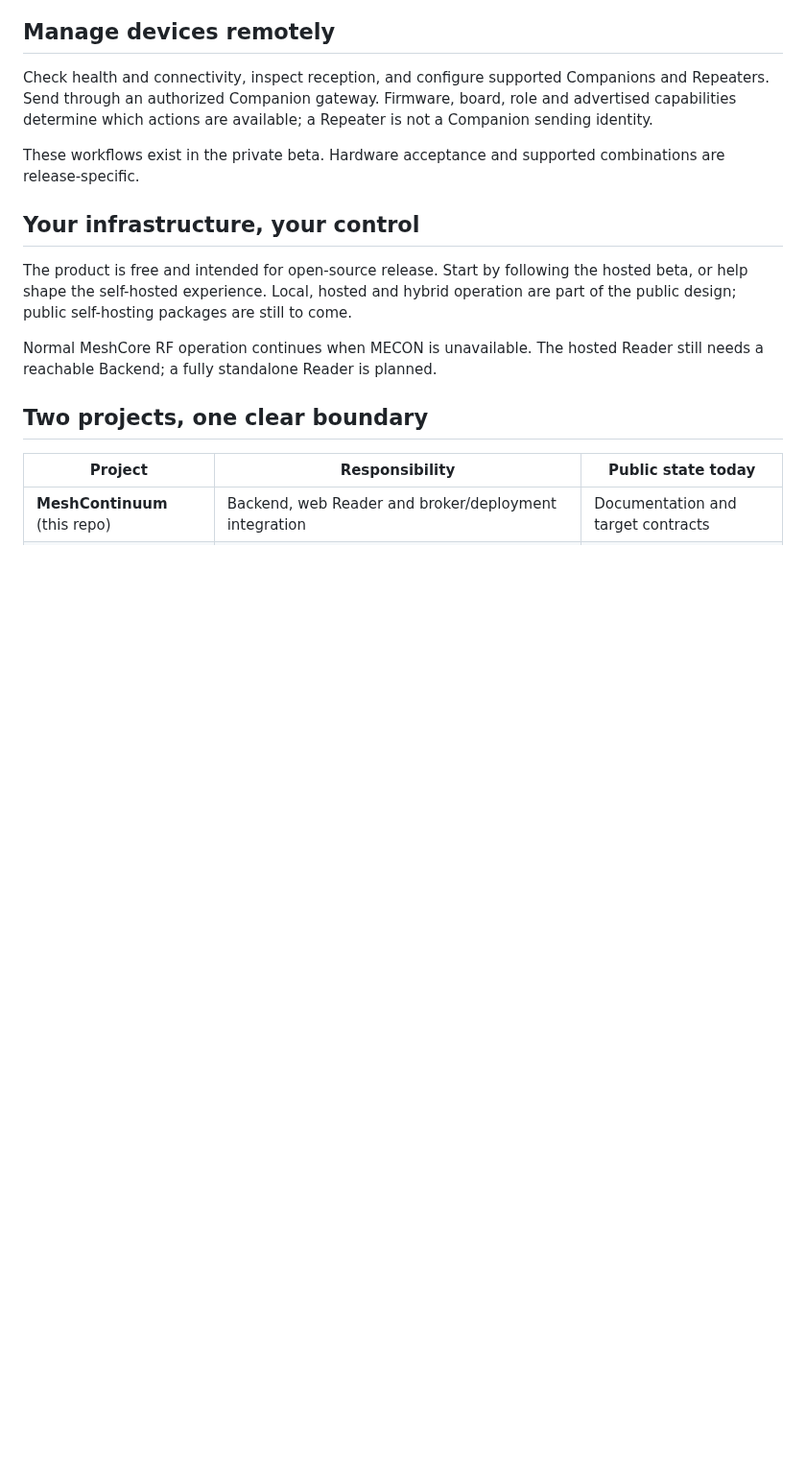
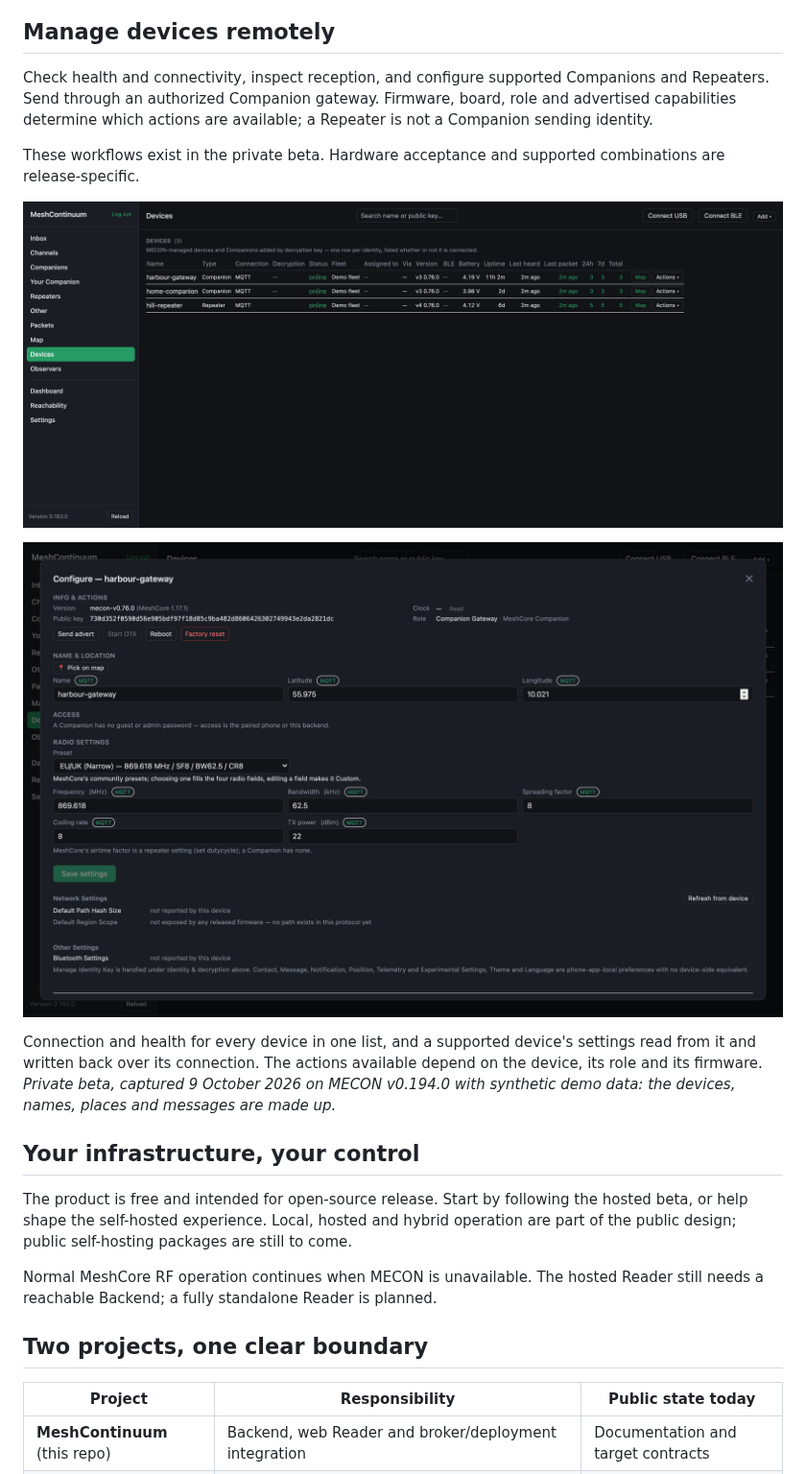
Before and after one commit to hoejriis/MeshContinuum, a Markdown page: README.md, the part around one of its changes. Shown at 96% size. GitHub-like rendering; pictures changed too: docs/images/device-configure-desktop.png (added), docs/images/devices-desktop.png (added); blank space fills up the shorter version.

```diff
--- a/README.md
+++ b/README.md
@@ -21,6 +28,13 @@ Enroll an identity or channel you are authorized to use to read its captured tra
 Check health and connectivity, inspect reception, and configure supported Companions and Repeaters. Send through an authorized Companion gateway. Firmware, board, role and advertised capabilities determine which actions are available; a Repeater is not a Companion sending identity.
 
 These workflows exist in the private beta. Hardware acceptance and supported combinations are release-specific.
+
+![The Devices list: two Companions and a Repeater, each with its connection, firmware version, battery, uptime, when it was last heard and how many packets it reported.](docs/images/devices-desktop.png)
+
+![A Companion's Configure page: name and location, and its radio settings matched to the EU/UK (Narrow) community preset, each field marked with the transport that writes it.](docs/images/device-configure-desktop.png)
+
+Connection and health for every device in one list, and a supported device's settings read from it and written back over its connection. The actions available depend on the device, its role and its firmware.
+*Private beta, captured 9 October 2026 on MECON v0.194.0 with synthetic demo data: the devices, names, places and messages are made up.*
 
 ## Your infrastructure, your control
 
```
Also changed, not shown: other parts of README.md (+7 -0 lines), docs/GETTING_STARTED.md (+4 -0 lines), docs/images/reader-reception-desktop.png (added), docs/images/reader-reception-phone.png (added).
